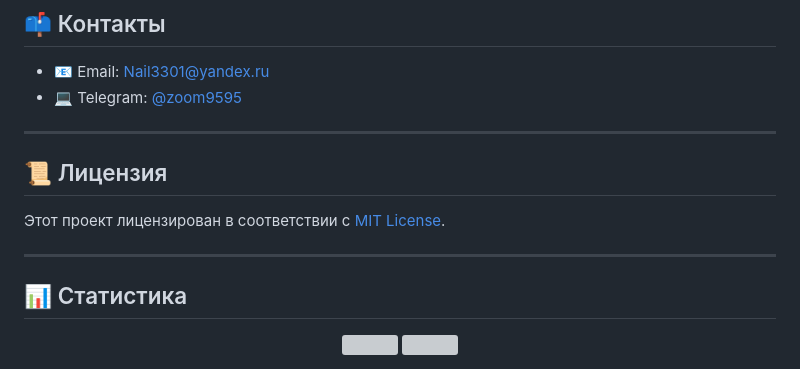
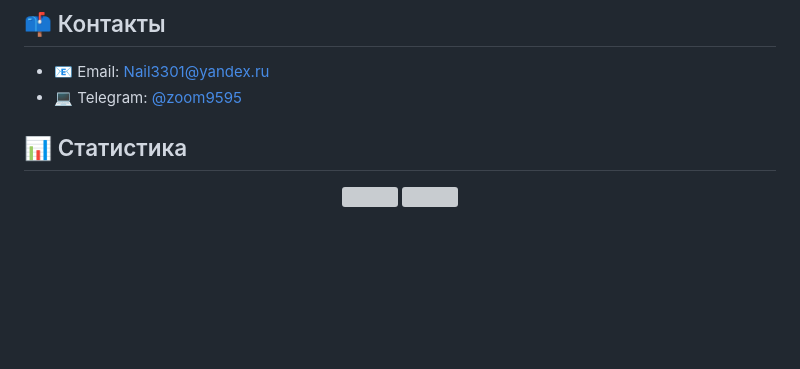
Before and after one commit to KhodzhaevN/KhodzhaevN, a Markdown page: README.md, the part around the change printed below. GitHub-like rendering; blank space fills up the shorter version; grey boxes are pictures that could not be loaded.

```diff
--- a/README.md
+++ b/README.md
@@ -68,13 +68,6 @@
 - 📧 Email: Nail3301@yandex.ru
 - 💻 Telegram: [@zoom9595](https://t.me/zoom9595)
 
----
-
-## 📜 Лицензия
-
-Этот проект лицензирован в соответствии с [MIT License](LICENSE).
-
----
 
 ## 📊 Статистика
 
```
Also changed, not shown: other parts of README.md (+2 -2 lines).
